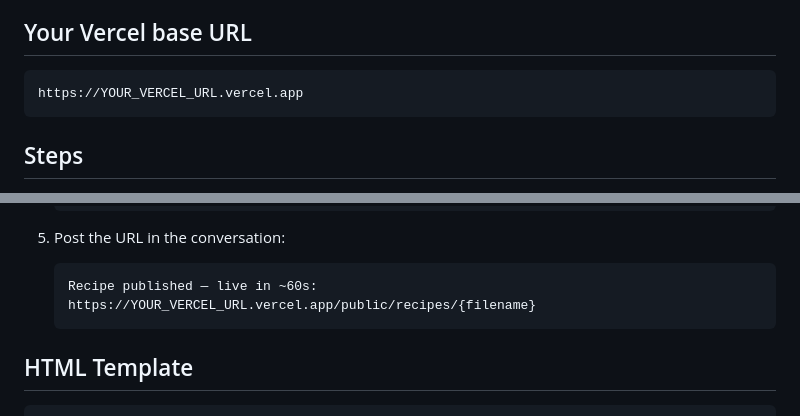
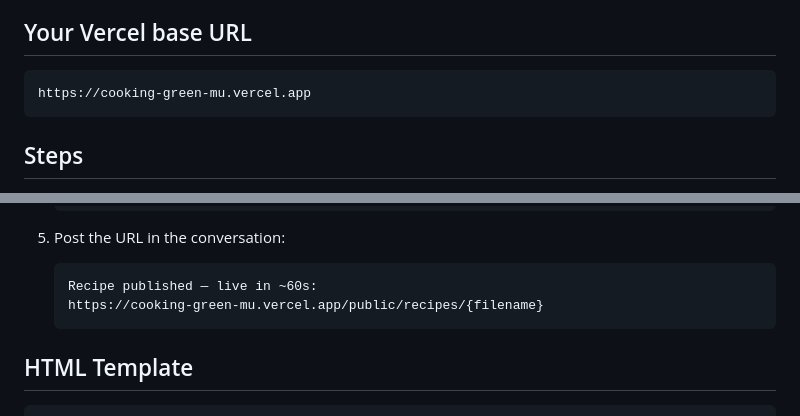
Before and after one commit to klpontz/cooking, a Markdown page: .claude/skills/recipe.md, 2 parts joined by grey strips. GitHub-like rendering.

Commit message:
feat: set Vercel URL in recipe skill

````diff
--- a/.claude/skills/recipe.md
+++ b/.claude/skills/recipe.md
@@ -5,7 +5,7 @@ Publish the current recipe from conversation context as a self-contained HTML pa
 ## Your Vercel base URL
 
 ```
-https://YOUR_VERCEL_URL.vercel.app
+https://cooking-green-mu.vercel.app
 ```
 
 ## Steps
@@ -34,7 +34,7 @@ https://YOUR_VERCEL_URL.vercel.app
 5. Post the URL in the conversation:
    ```
    Recipe published — live in ~60s:
-   https://YOUR_VERCEL_URL.vercel.app/public/recipes/{filename}
+   https://cooking-green-mu.vercel.app/public/recipes/{filename}
    ```
 
 ## HTML Template
````
